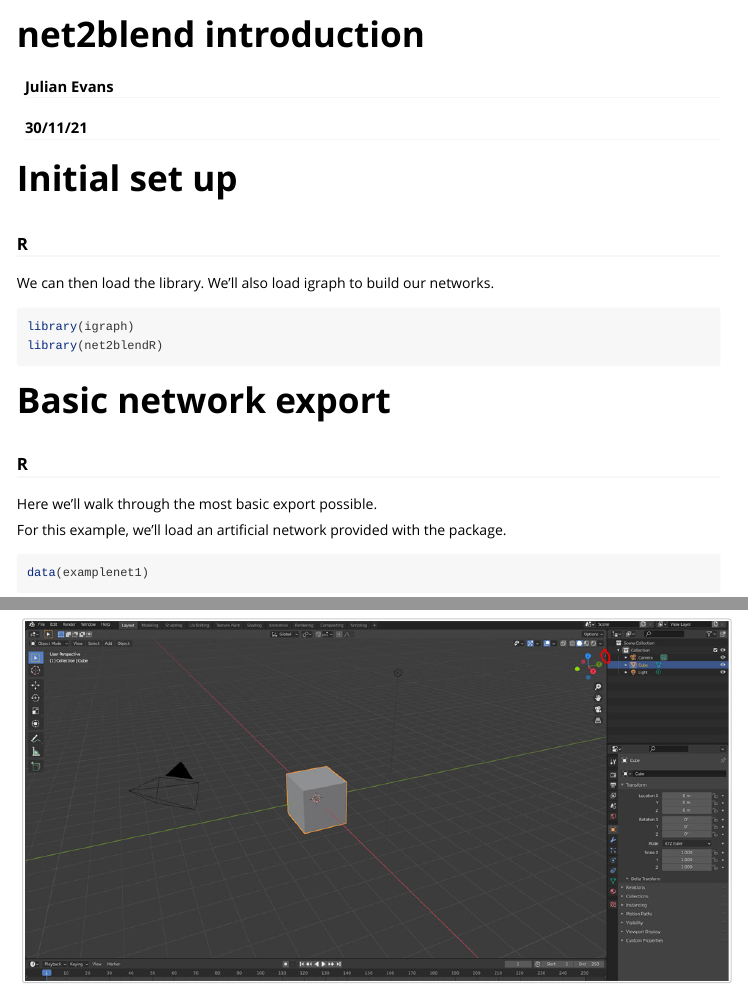
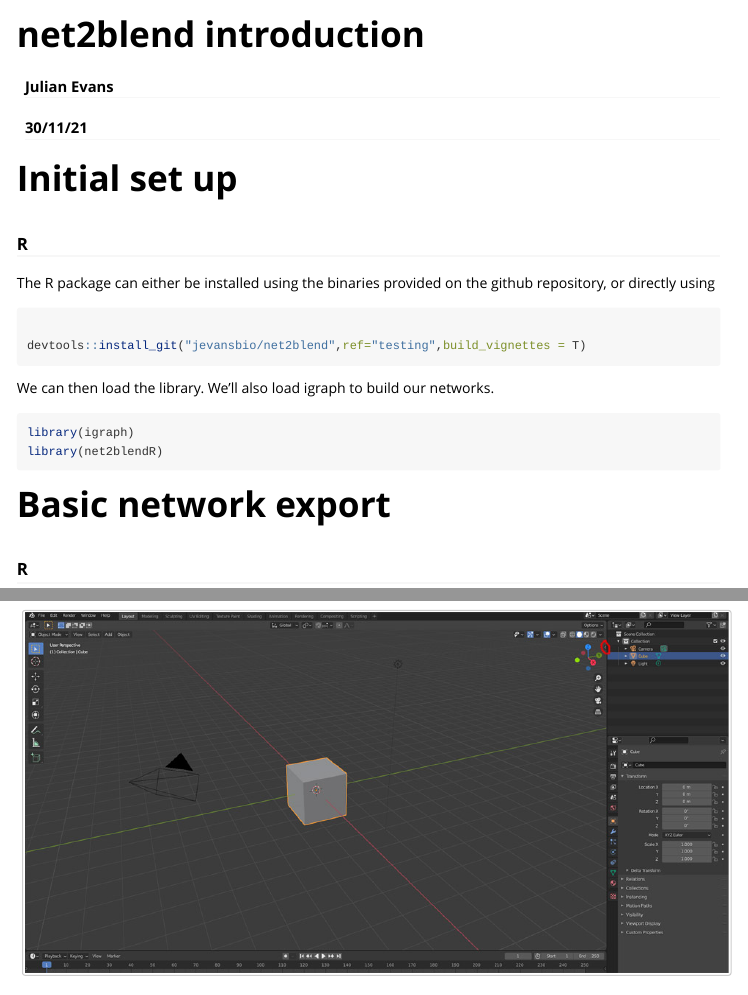
Before and after one commit to jevansbio/net2blend, an R Markdown document (net2blendR/vignettes/net2blend_help.Rmd): the page in a window 1100 px wide, from its top, and a second part further down, joined at a grey line. Rendered offline with R 4.5, knitr and Pandoc, with nearby package versions; some code elsewhere in the file could not run offline; long lines of code are wrapped.

Commit message:
Update net2blend_help.Rmd

````diff
--- a/net2blendR/vignettes/net2blend_help.Rmd
+++ b/net2blendR/vignettes/net2blend_help.Rmd
@@ -35,6 +35,14 @@
 # Initial set up
 
 ### R
+
+The R package can either be installed using the binaries provided on the github repository, or directly using
+
+```{r installpackage,eval=FALSE}
+
+devtools::install_git("jevansbio/net2blend",ref="testing",build_vignettes = T)
+
+```
 
 We can then load the library. We'll also load igraph to build our networks.
 
````
Also changed, not shown: net2blendR/vignettes/net2blend_help.Rmd (2 more changed lines).
